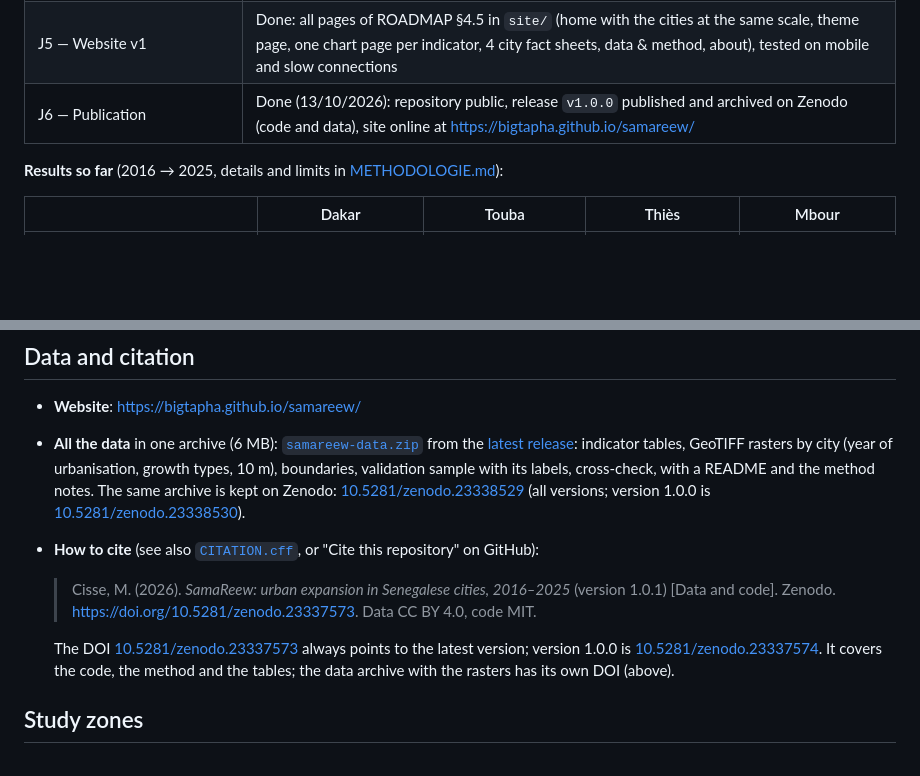
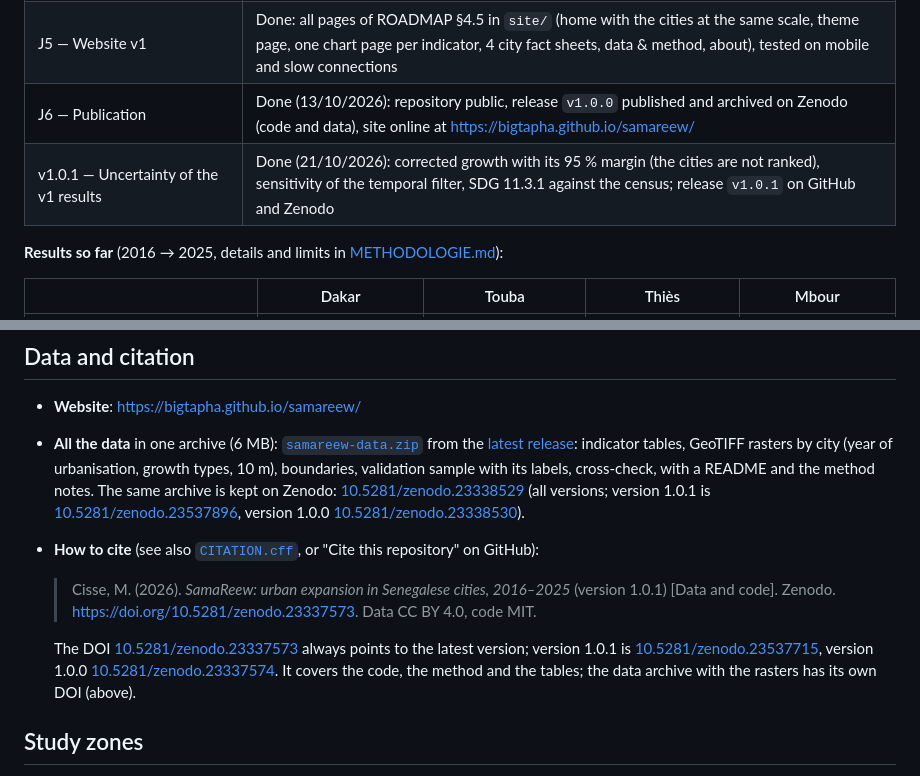
Before and after one commit to Bigtapha/samareew, a Markdown page: README.md, 2 parts joined by grey strips. Rendered like a GitHub page; blank space fills up the shorter version.

Commit message:
v1.0.1 : DOI Zenodo de la version 1.0.1, fin du jalon
Co-Authored-By: Claude Opus 5.5 <noreply@anthropic.com>

```diff
--- a/README.md
+++ b/README.md
@@ -24,6 +24,7 @@ read it first.
 | J4 — National validation (480 photo-interpreted points) | Done |
 | J5 — Website v1 | Done: all pages of ROADMAP §4.5 in `site/` (home with the cities at the same scale, theme page, one chart page per indicator, 4 city fact sheets, data & method, about), tested on mobile and slow connections |
 | J6 — Publication | Done (13/10/2026): repository public, release `v1.0.0` published and archived on Zenodo (code and data), site online at https://bigtapha.github.io/samareew/ |
+| v1.0.1 — Uncertainty of the v1 results | Done (21/10/2026): corrected growth with its 95 % margin (the cities are not ranked), sensitivity of the temporal filter, SDG 11.3.1 against the census; release `v1.0.1` on GitHub and Zenodo |
 
 **Results so far** (2016 → 2025, details and limits in [METHODOLOGIE.md](METHODOLOGIE.md)):
 
@@ -111,14 +112,16 @@ cities, yearly update, retraining of the model).
   tables, GeoTIFF rasters by city (year of urbanisation, growth types, 10 m), boundaries,
   validation sample with its labels, cross-check, with a README and the method notes.
   The same archive is kept on Zenodo: [10.5281/zenodo.23338529](https://doi.org/10.5281/zenodo.23338529) (all versions; version
-  1.0.0 is [10.5281/zenodo.23338530](https://doi.org/10.5281/zenodo.23338530)).
+  1.0.1 is [10.5281/zenodo.23537896](https://doi.org/10.5281/zenodo.23537896), version 1.0.0
+  [10.5281/zenodo.23338530](https://doi.org/10.5281/zenodo.23338530)).
 - **How to cite** (see also [`CITATION.cff`](CITATION.cff), or "Cite this repository" on GitHub):
 
   > Cisse, M. (2026). *SamaReew: urban expansion in Senegalese cities, 2016–2025* (version 1.0.1)
   > [Data and code]. Zenodo. https://doi.org/10.5281/zenodo.23337573. Data CC BY 4.0, code MIT.
 
   The DOI [10.5281/zenodo.23337573](https://doi.org/10.5281/zenodo.23337573) always points to
-  the latest version; version 1.0.0 is [10.5281/zenodo.23337574](https://doi.org/10.5281/zenodo.23337574).
+  the latest version; version 1.0.1 is [10.5281/zenodo.23537715](https://doi.org/10.5281/zenodo.23537715),
+  version 1.0.0 [10.5281/zenodo.23337574](https://doi.org/10.5281/zenodo.23337574).
   It covers the code, the method and the tables; the data archive with the rasters has its
   own DOI (above).
 
```
Also changed, not shown: ROADMAP.md (+1 -1 lines).
